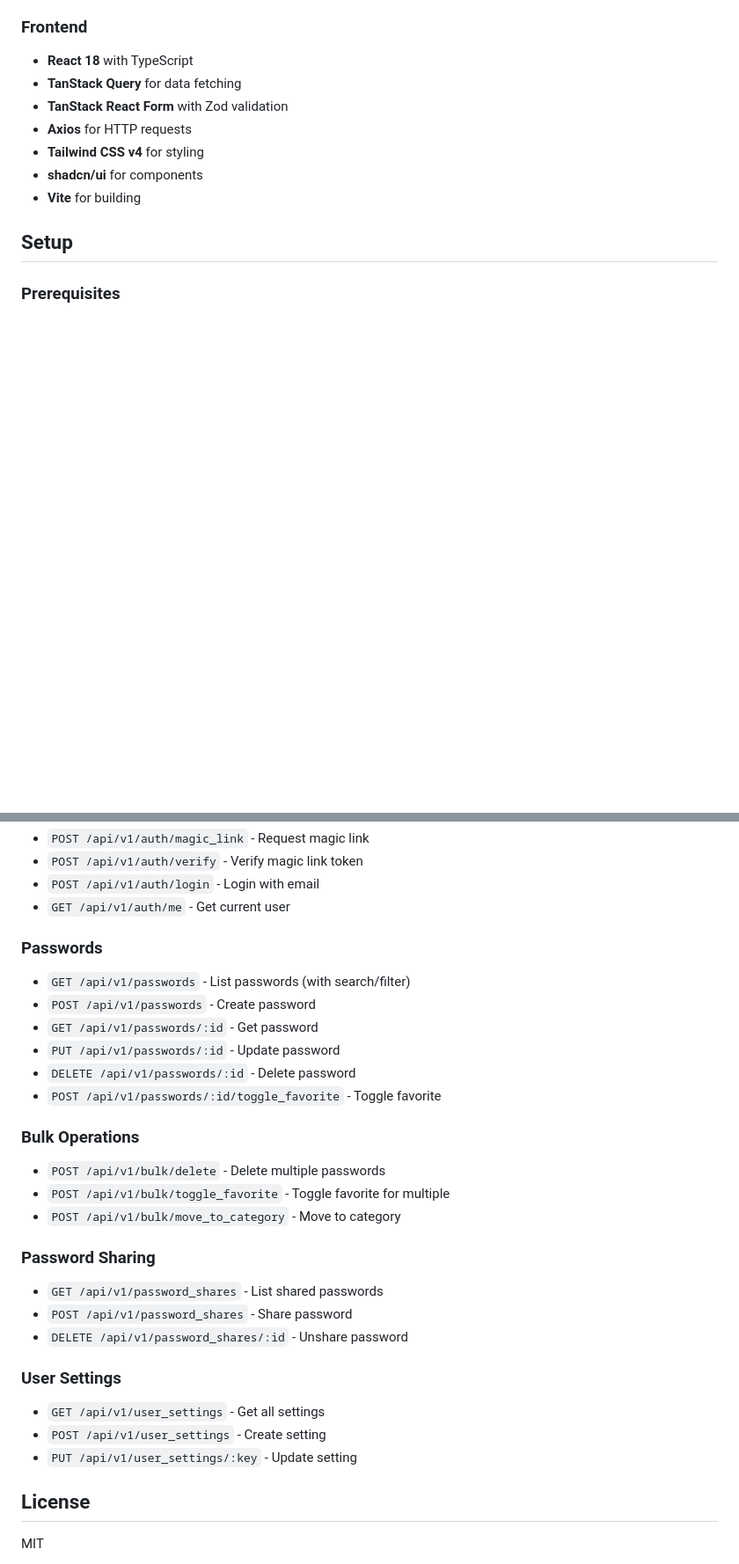
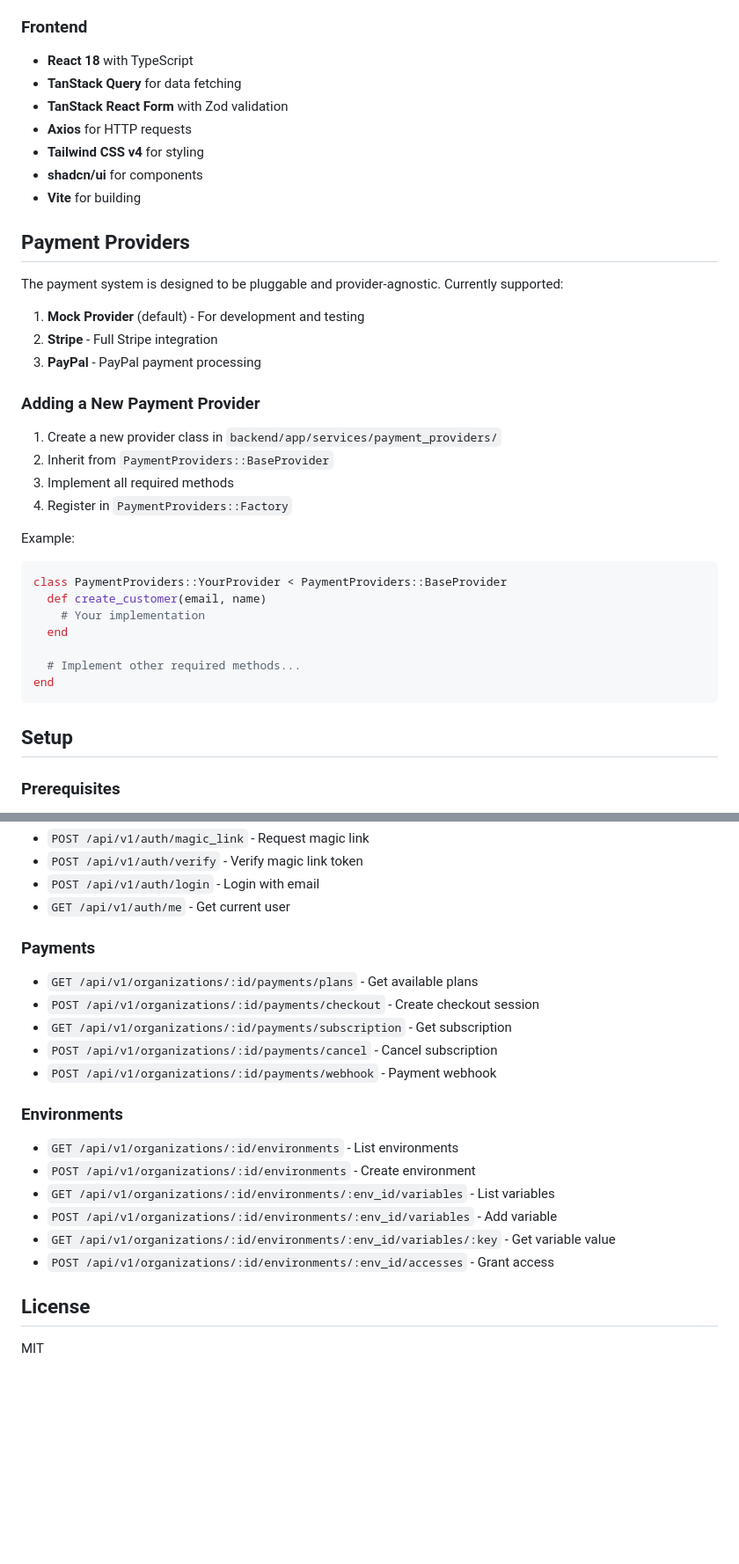
Before and after one commit to abdokin/password-manager, a Markdown page: README.md, 2 parts joined by grey strips. Shown at 88% size. Drawn GitHub-style; blank space fills up the shorter version.

Commit message:
Update README with payment system and environment management documentation

````diff
--- a/README.md
+++ b/README.md
@@ -52,6 +66,32 @@ A full-featured password manager built with Rails 8 API backend and React fronte
 - **Tailwind CSS v4** for styling
 - **shadcn/ui** for components
 - **Vite** for building
+
+## Payment Providers
+
+The payment system is designed to be pluggable and provider-agnostic. Currently supported:
+
+1. **Mock Provider** (default) - For development and testing
+2. **Stripe** - Full Stripe integration
+3. **PayPal** - PayPal payment processing
+
+### Adding a New Payment Provider
+
+1. Create a new provider class in `backend/app/services/payment_providers/`
+2. Inherit from `PaymentProviders::BaseProvider`
+3. Implement all required methods
+4. Register in `PaymentProviders::Factory`
+
+Example:
+```ruby
+class PaymentProviders::YourProvider < PaymentProviders::BaseProvider
+  def create_customer(email, name)
+    # Your implementation
+  end
+
+  # Implement other required methods...
+end
+```
 
 ## Setup
 
@@ -128,28 +175,20 @@ GitHub Actions workflow is configured in `.github/workflows/ci.yml`:
 - `POST /api/v1/auth/login` - Login with email
 - `GET /api/v1/auth/me` - Get current user
 
-### Passwords
-- `GET /api/v1/passwords` - List passwords (with search/filter)
-- `POST /api/v1/passwords` - Create password
-- `GET /api/v1/passwords/:id` - Get password
-- `PUT /api/v1/passwords/:id` - Update password
-- `DELETE /api/v1/passwords/:id` - Delete password
-- `POST /api/v1/passwords/:id/toggle_favorite` - Toggle favorite
+### Payments
+- `GET /api/v1/organizations/:id/payments/plans` - Get available plans
+- `POST /api/v1/organizations/:id/payments/checkout` - Create checkout session
+- `GET /api/v1/organizations/:id/payments/subscription` - Get subscription
+- `POST /api/v1/organizations/:id/payments/cancel` - Cancel subscription
+- `POST /api/v1/organizations/:id/payments/webhook` - Payment webhook
 
-### Bulk Operations
-- `POST /api/v1/bulk/delete` - Delete multiple passwords
-- `POST /api/v1/bulk/toggle_favorite` - Toggle favorite for multiple
-- `POST /api/v1/bulk/move_to_category` - Move to category
-
-### Password Sharing
-- `GET /api/v1/password_shares` - List shared passwords
-- `POST /api/v1/password_shares` - Share password
-- `DELETE /api/v1/password_shares/:id` - Unshare password
-
-### User Settings
-- `GET /api/v1/user_settings` - Get all settings
-- `POST /api/v1/user_settings` - Create setting
-- `PUT /api/v1/user_settings/:key` - Update setting
+### Environments
+- `GET /api/v1/organizations/:id/environments` - List environments
+- `POST /api/v1/organizations/:id/environments` - Create environment
+- `GET /api/v1/organizations/:id/environments/:env_id/variables` - List variables
+- `POST /api/v1/organizations/:id/environments/:env_id/variables` - Add variable
+- `GET /api/v1/organizations/:id/environments/:env_id/variables/:key` - Get variable value
+- `POST /api/v1/organizations/:id/environments/:env_id/accesses` - Grant access
 
 ## License
 
````
Also changed, not shown: other parts of README.md (+23 -2 lines).
